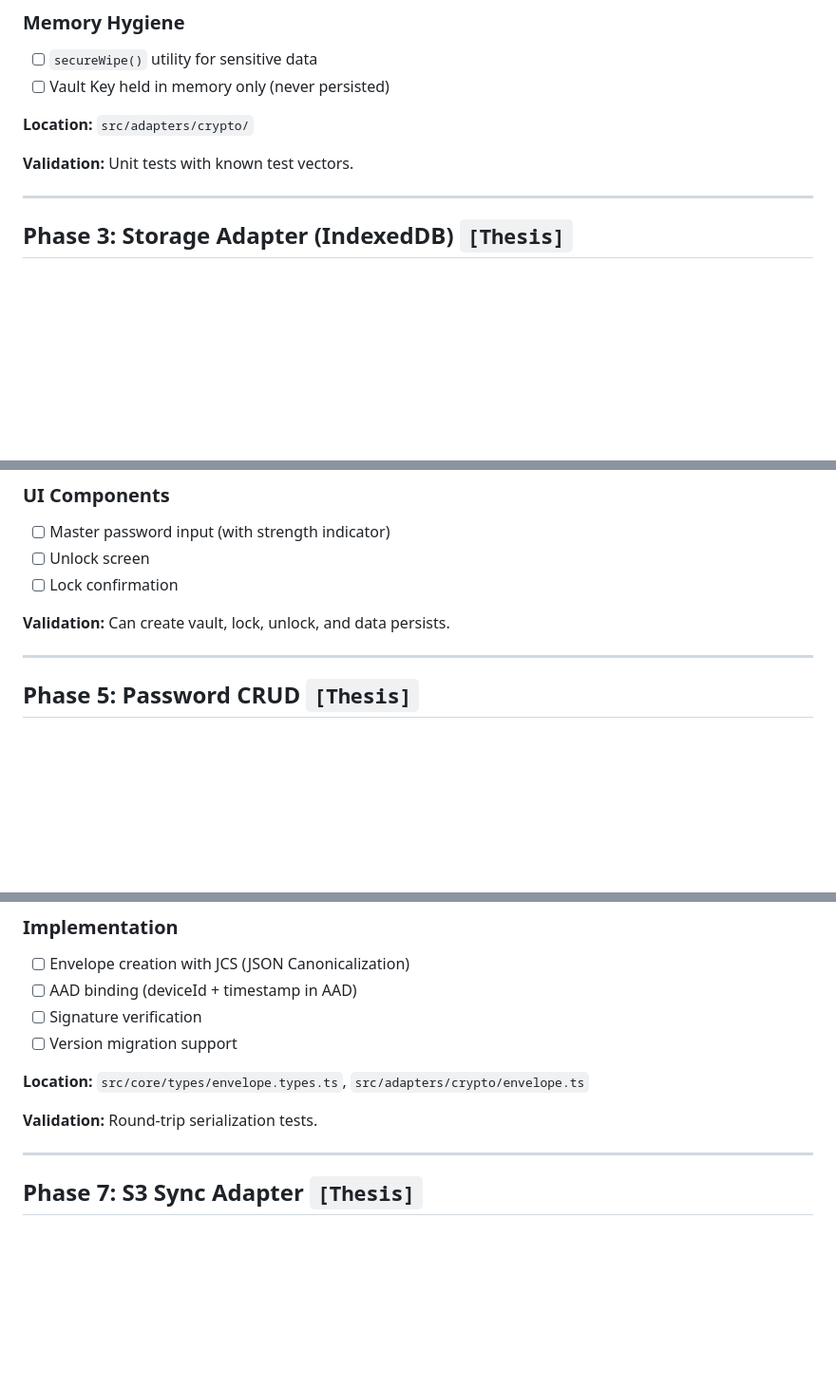
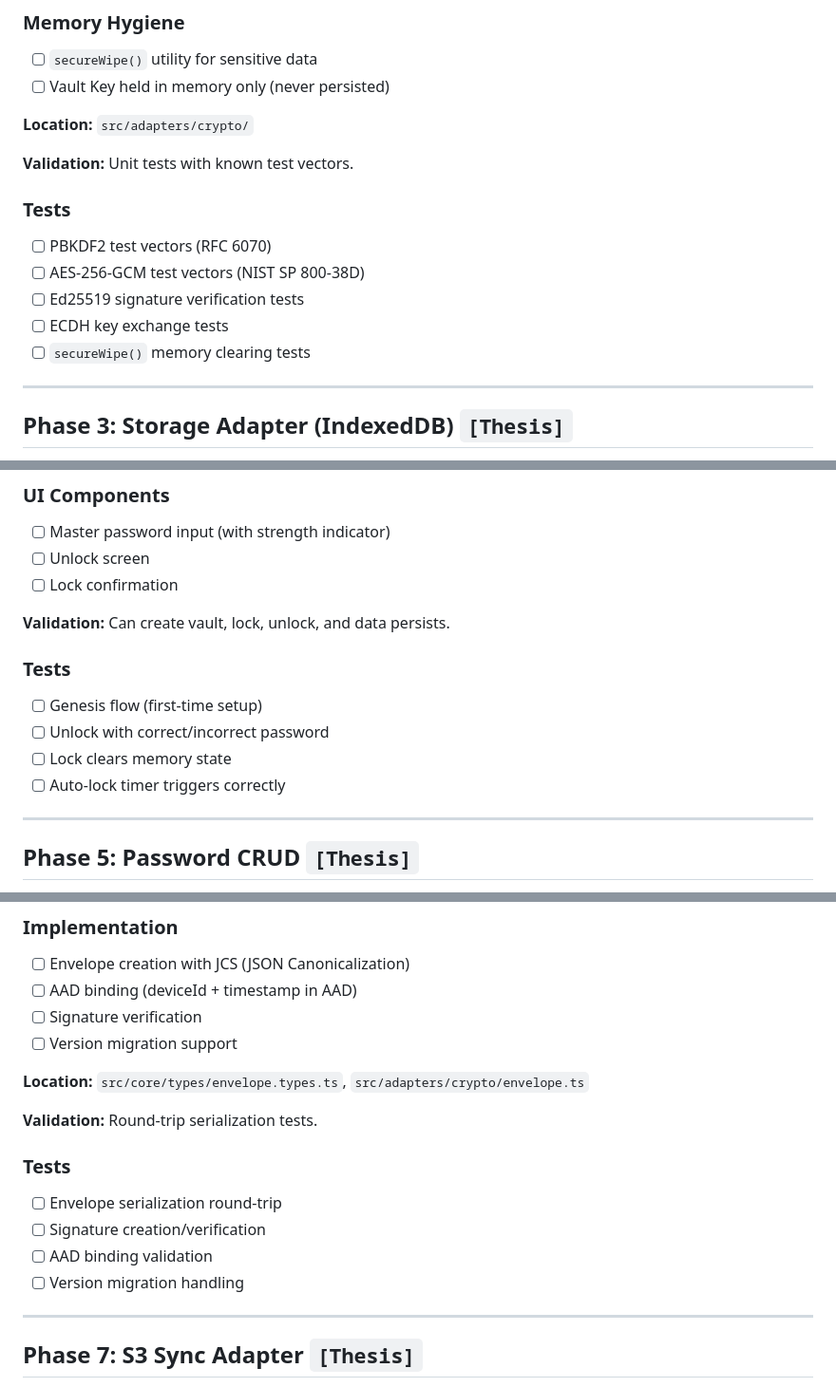
Before and after one commit to ArionStudio/engr-serverless-pm, a Markdown page: ROADMAP.md, 3 parts joined by grey strips. Shown at 95% size. GitHub-like rendering; blank space fills up the shorter version.

```diff
--- a/ROADMAP.md
+++ b/ROADMAP.md
@@ -104,6 +127,14 @@ The originally proposed sequence (Envelope → Sync → Conflict → UI → Safe
 
 **Validation:** Unit tests with known test vectors.
 
+### Tests
+
+- [ ] PBKDF2 test vectors (RFC 6070)
+- [ ] AES-256-GCM test vectors (NIST SP 800-38D)
+- [ ] Ed25519 signature verification tests
+- [ ] ECDH key exchange tests
+- [ ] `secureWipe()` memory clearing tests
+
 ---
 
 ## Phase 3: Storage Adapter (IndexedDB) `[Thesis]`
@@ -146,6 +183,13 @@ The originally proposed sequence (Envelope → Sync → Conflict → UI → Safe
 - [ ] Lock confirmation
 
 **Validation:** Can create vault, lock, unlock, and data persists.
+
+### Tests
+
+- [ ] Genesis flow (first-time setup)
+- [ ] Unlock with correct/incorrect password
+- [ ] Lock clears memory state
+- [ ] Auto-lock timer triggers correctly
 
 ---
 
@@ -205,6 +262,13 @@ interface SignedEnvelope {
 
 **Validation:** Round-trip serialization tests.
 
+### Tests
+
+- [ ] Envelope serialization round-trip
+- [ ] Signature creation/verification
+- [ ] AAD binding validation
+- [ ] Version migration handling
+
 ---
 
 ## Phase 7: S3 Sync Adapter `[Thesis]`
```
Also changed, not shown: other parts of ROADMAP.md (+69 -0 lines).
